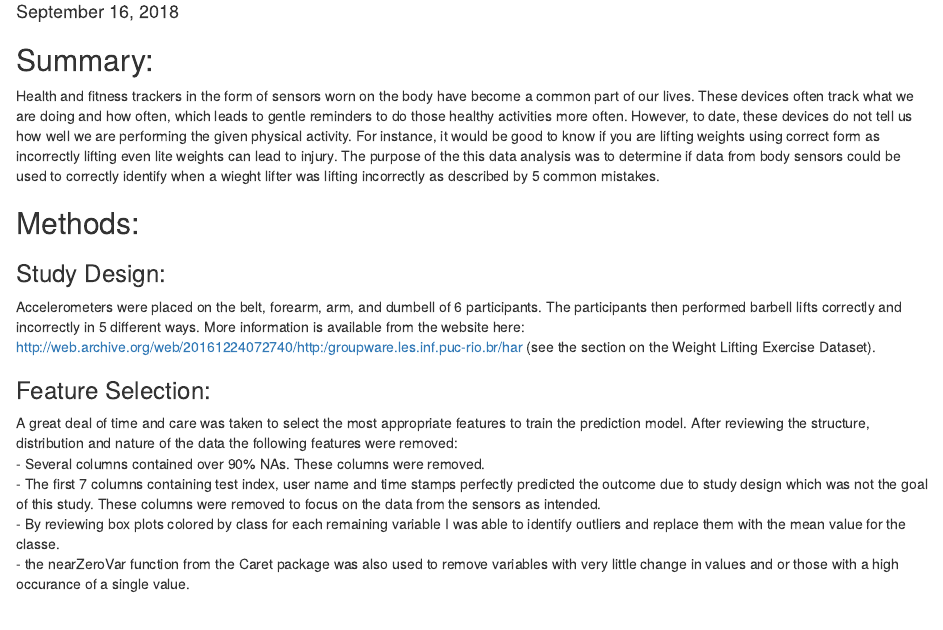
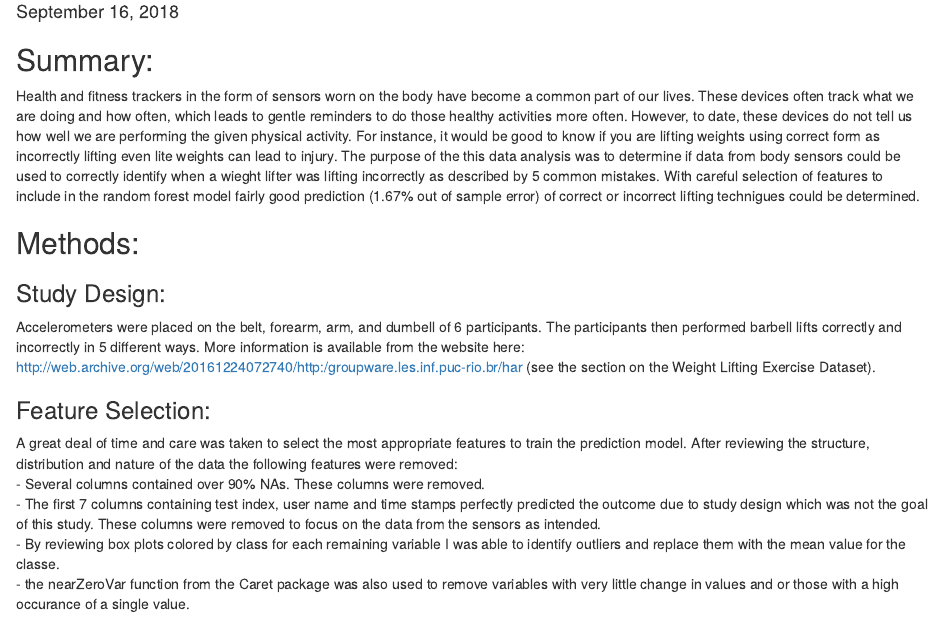
Before and after one commit to JoeDataFan/Practicle_ml_wk4_asgn, an R Markdown document (PML_wk4_asgn.Rmd): the page in a window 1100 px wide, from 140 px down. Rendered offline with R 4.5, knitr and Pandoc, with nearby package versions; some code elsewhere in the file could not run offline.

Commit message:
added additional verbage to summary

```diff
--- a/PML_wk4_asgn.Rmd
+++ b/PML_wk4_asgn.Rmd
@@ -174,7 +174,7 @@ t(map_df(data.train.sub, ~ sum(.x == 0)))
 ## Summary:
 Health and fitness trackers in the form of sensors worn on the body have become a
 common part of our lives. These devices often track what we are doing and how often,
-which leads to gentle reminders to do those healthy activities more often. However, to date, these devices do not tell us how well we are performing the given physical activity. For instance, it would be good to know if you are lifting weights using correct form as incorrectly lifting even lite weights can lead to injury. The purpose of the this data analysis was to determine if data from body sensors could be used to correctly identify when a wieght lifter was lifting incorrectly as described by 5 common mistakes.
+which leads to gentle reminders to do those healthy activities more often. However, to date, these devices do not tell us how well we are performing the given physical activity. For instance, it would be good to know if you are lifting weights using correct form as incorrectly lifting even lite weights can lead to injury. The purpose of the this data analysis was to determine if data from body sensors could be used to correctly identify when a wieght lifter was lifting incorrectly as described by 5 common mistakes. With careful selection of features to include in the random forest model fairly good prediction (1.67% out of sample error) of correct or incorrect lifting technigues could be determined.
 
 ## Methods:
 ### Study Design:
```
